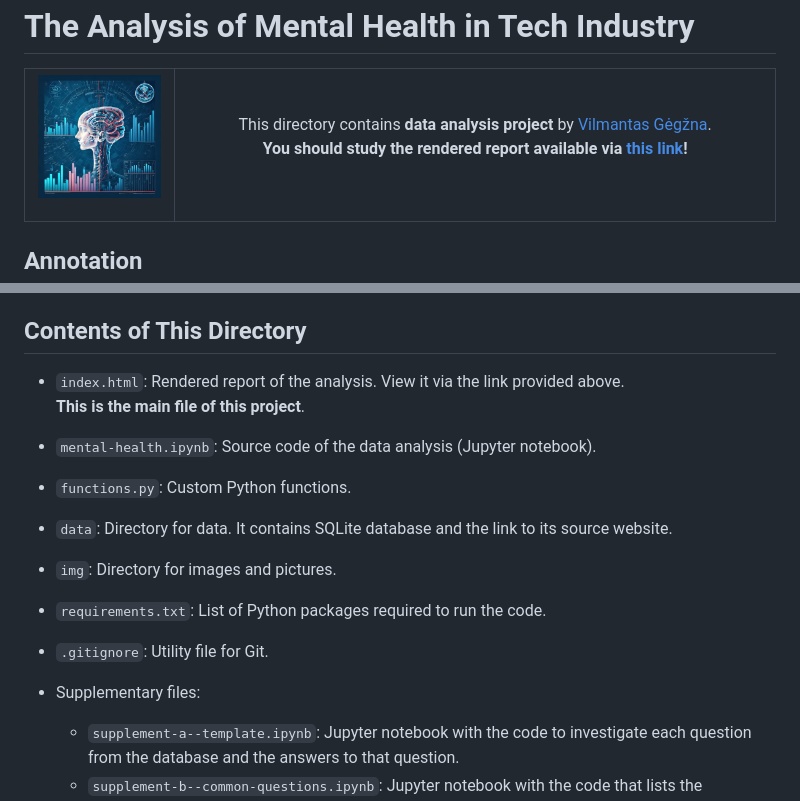
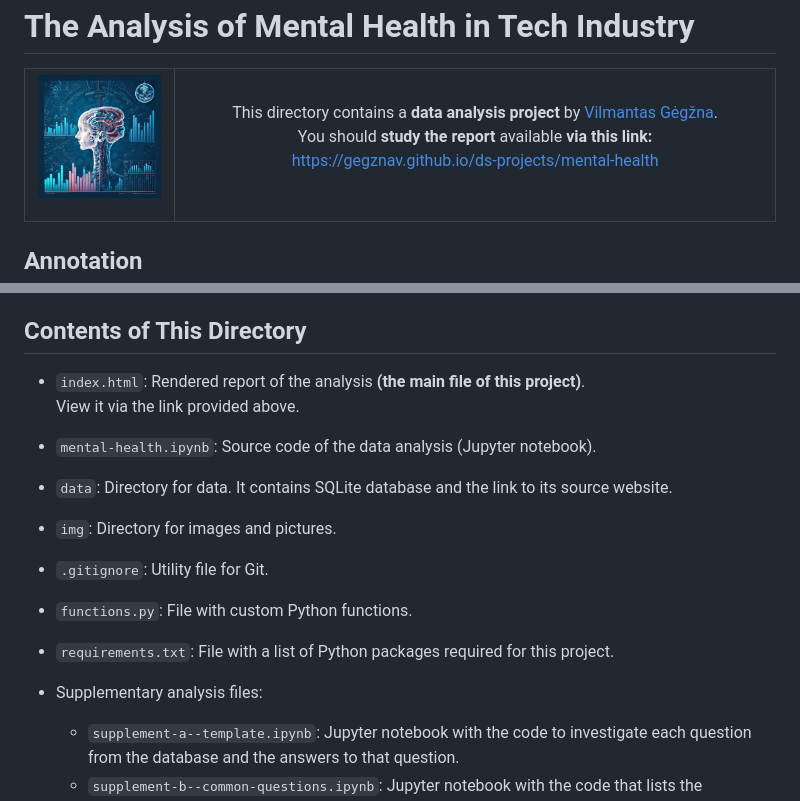
Before and after one commit to GegznaV/ds-projects, a Markdown page: mental-health/README.md, 2 parts joined by grey strips. Drawn GitHub-style.

```diff
--- a/mental-health/README.md
+++ b/mental-health/README.md
@@ -12,15 +12,13 @@ The Analysis of Mental Health in Tech Industry
   </td>
   <td width="80%" align="center">
 
-  This directory contains **data analysis project** by [Vilmantas Gėgžna](https://github.com/GegznaV).
-**You should study the rendered report available via [this link](https://gegznav.github.io/ds-projects/mental-health)!**
+  This directory contains a **data analysis project** by [Vilmantas Gėgžna](https://github.com/GegznaV).
+You should **study the report** available **via this link:**
+https://gegznav.github.io/ds-projects/mental-health
 
   </td>
   </tr>
 </table>
-
-
-
 
 Annotation
 ----------
@@ -46,14 +44,11 @@ Contents of This Directory
 ---------------------------
 
 - `index.html`:
-Rendered report of the analysis. View it via the link provided above.
-**This is the main file of this project**.
+Rendered report of the analysis **(the main file of this project)**.
+View it via the link provided above.
 
 - `mental-health.ipynb`:
 Source code of the data analysis (Jupyter notebook).
-
-- `functions.py`:
-Custom Python functions.
 
 - `data`:
 Directory for data. It contains SQLite database and the link to its source website.
@@ -61,13 +56,17 @@ Directory for data. It contains SQLite database and the link to its source websi
 - `img`:
 Directory for images and pictures.
 
-- `requirements.txt`:
-List of Python packages required to run the code.
-
 - `.gitignore`:
 Utility file for Git.
 
-- Supplementary files:
+- `functions.py`:
+File with custom Python functions.
+
+- `requirements.txt`:
+File with a list of Python packages required for this project.
+
+
+- Supplementary analysis files:
     - `supplement-a--template.ipynb`:
     Jupyter notebook with the code to investigate each question from the database and the answers to that question.
     - `supplement-b--common-questions.ipynb`:
```
